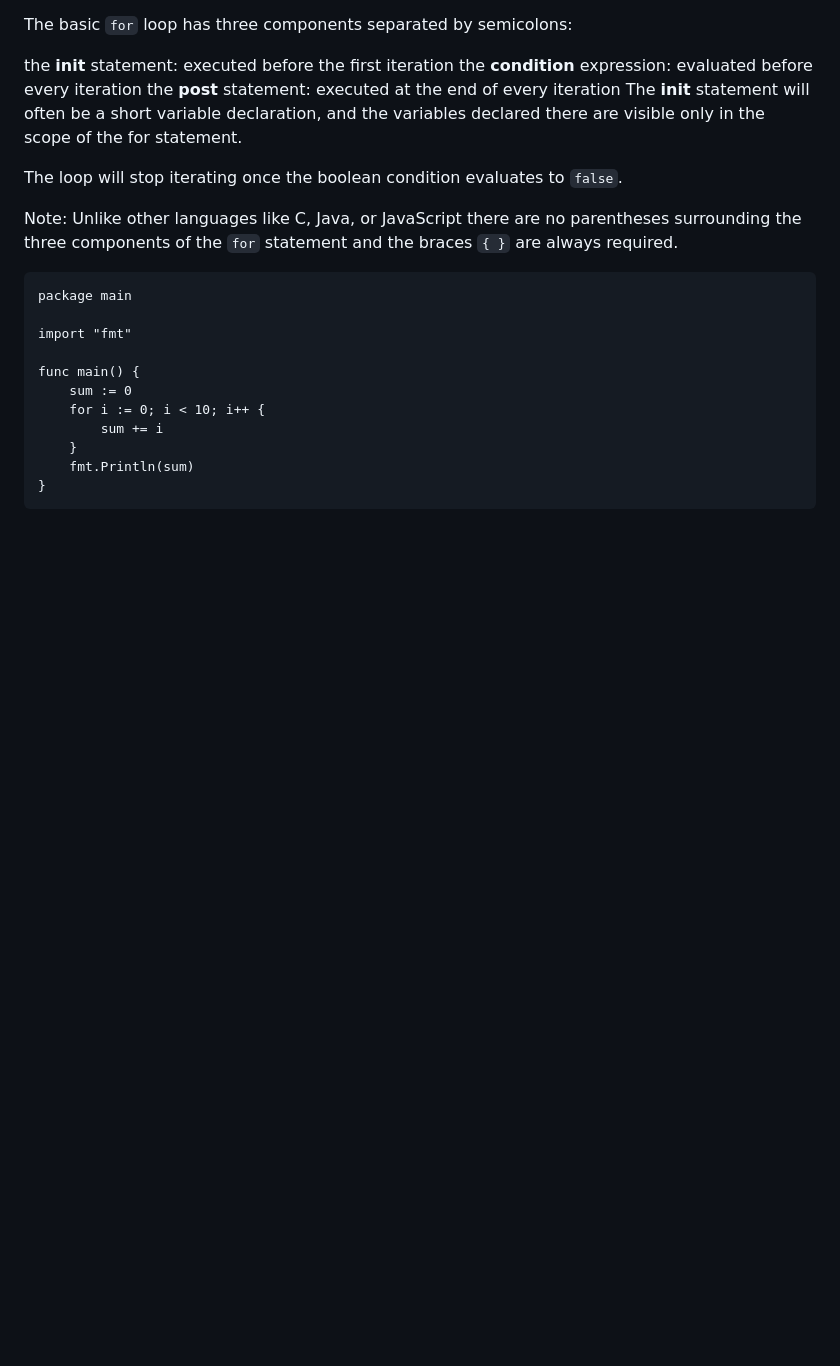
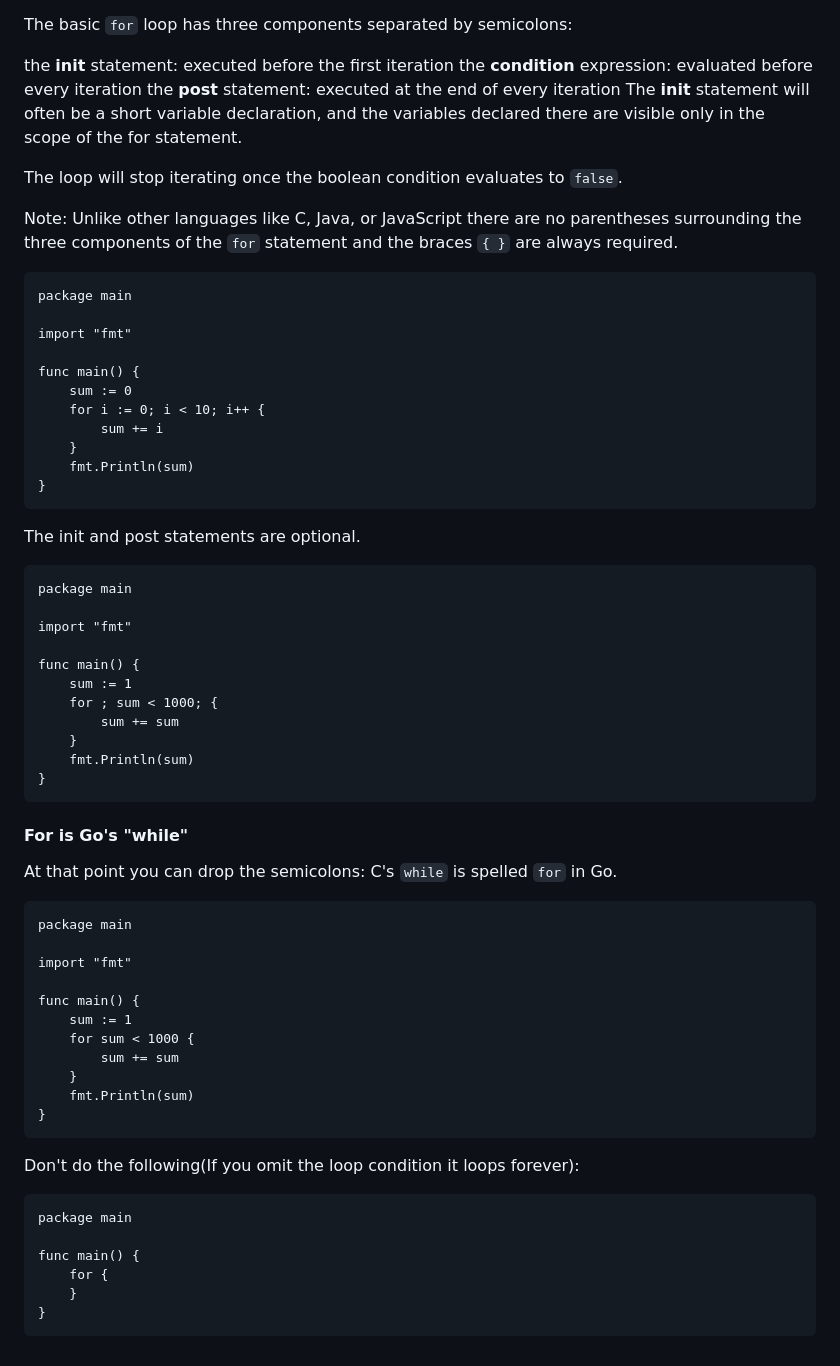
Before and after one commit to AriAlanPR/taller-go, a Markdown page: README.md, the part around the change printed below. GitHub-like rendering; blank space fills up the shorter version.

````diff
--- a/README.md
+++ b/README.md
@@ -386,3 +444,48 @@ func main() {
 	fmt.Println(sum)
 }
 ```
+
+The init and post statements are optional.
+
+```
+package main
+
+import "fmt"
+
+func main() {
+	sum := 1
+	for ; sum < 1000; {
+		sum += sum
+	}
+	fmt.Println(sum)
+}
+```
+
+#### For is Go's "while"
+
+At that point you can drop the semicolons: C's `while` is spelled `for` in Go.
+
+```
+package main
+
+import "fmt"
+
+func main() {
+	sum := 1
+	for sum < 1000 {
+		sum += sum
+	}
+	fmt.Println(sum)
+}
+```
+
+Don't do the following(If you omit the loop condition it loops forever):
+
+```
+package main
+
+func main() {
+	for {
+	}
+}
+```
````
Also changed, not shown: other parts of README.md (+62 -4 lines).
